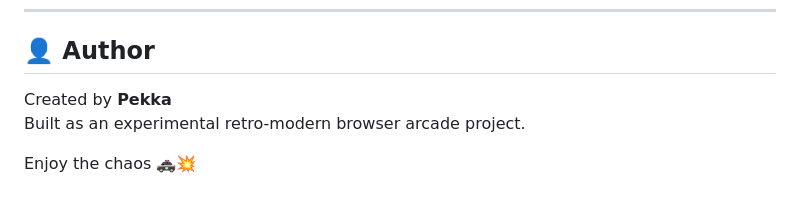
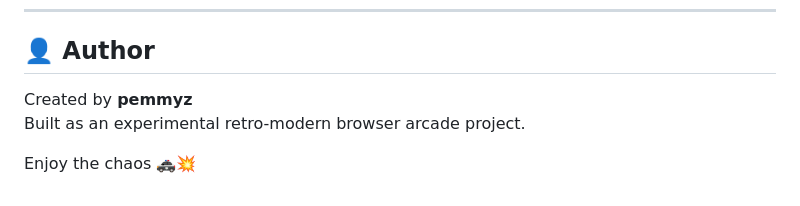
Before and after one commit to pemmyz/js_pikkuautot_redux, a Markdown page: README.md, the part around the change. Drawn GitHub-style.

Commit message:
Update README.md fixed text

```diff
--- a/README.md
+++ b/README.md
@@ -143,7 +143,7 @@ MIT License – free to use, modify, and redistribute.
 
 ## 👤 Author
 
-Created by **Pekka**
+Created by **pemmyz**
 Built as an experimental retro-modern browser arcade project.
 
 Enjoy the chaos 🚓💥
```
